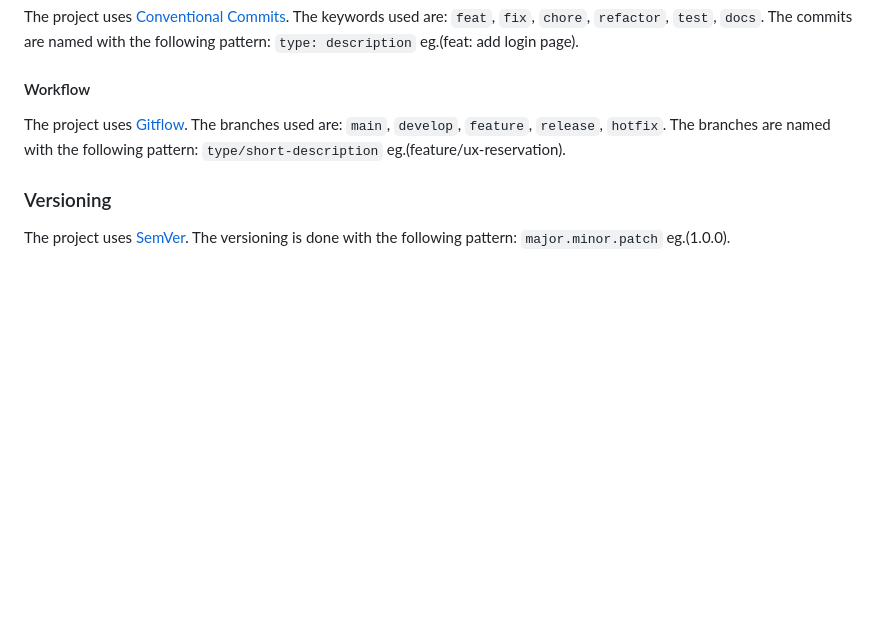
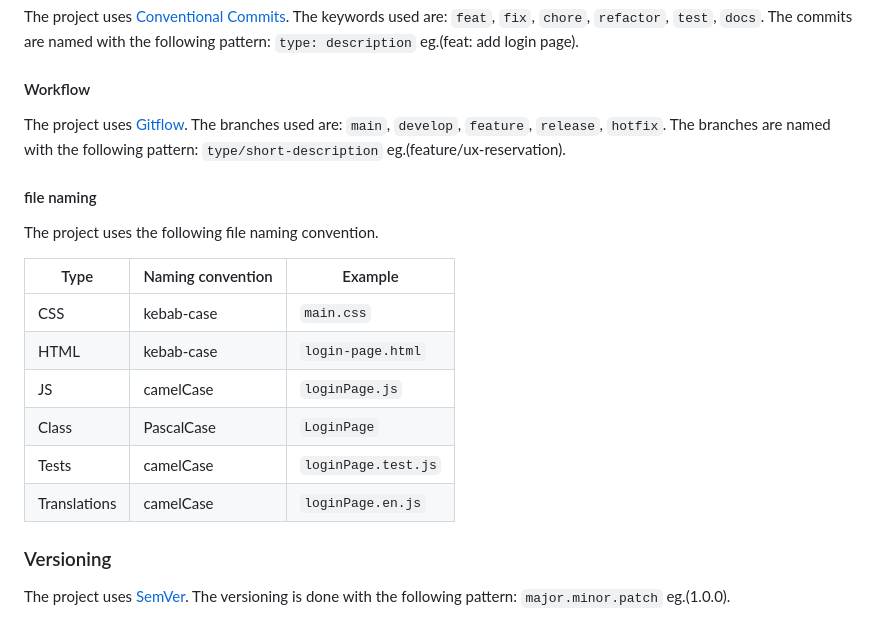
Before and after one commit to CPNV-ES/planes-store, a Markdown page: README.md, the part around the change. GitHub-like rendering; blank space fills up the shorter version.

Commit message:
docs: update file naming convention

```diff
--- a/README.md
+++ b/README.md
@@ -101,6 +101,19 @@ The project uses [Conventional Commits][Commit-url]. The keywords used are: `fea
 
 The project uses [Gitflow][GitFlow-url]. The branches used are: `main`, `develop`, `feature`, `release`, `hotfix`. The branches are named with the following pattern: `type/short-description` eg.(feature/ux-reservation).
 
+#### file naming
+
+The project uses the following file naming convention.
+
+| Type | Naming convention | Example             |
+|------|-------------------|---------------------|
+| CSS  | kebab-case        | `main.css`          |
+| HTML | kebab-case        | `login-page.html`   |
+| JS   | camelCase         | `loginPage.js`      |
+| Class| PascalCase        | `LoginPage`         |
+| Tests | camelCase        | `loginPage.test.js` |
+| Translations | camelCase | `loginPage.en.js`   |
+
 ### Versioning
 
 The project uses [SemVer][SemVer-url]. The versioning is done with the following pattern: `major.minor.patch` eg.(1.0.0).
```
